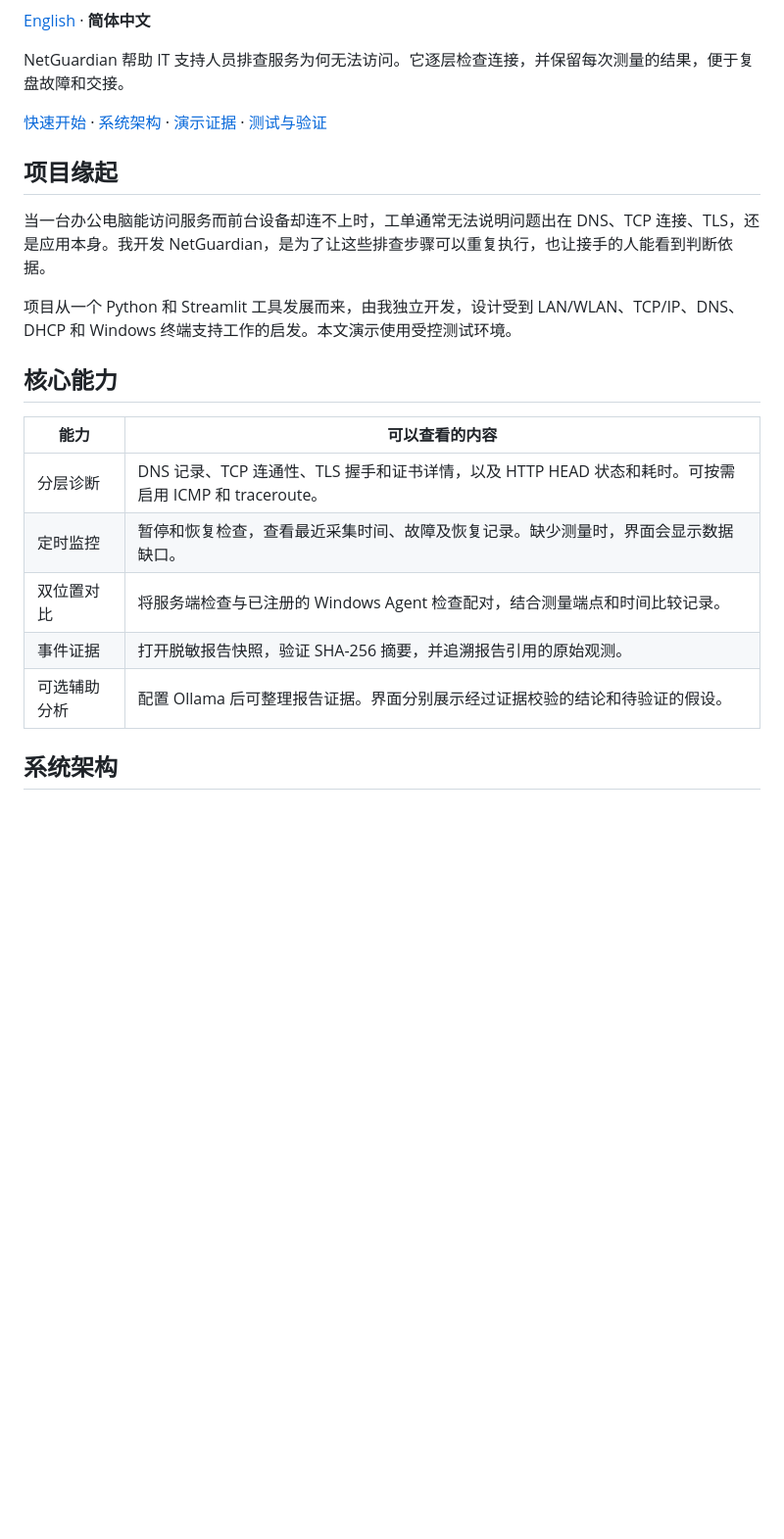
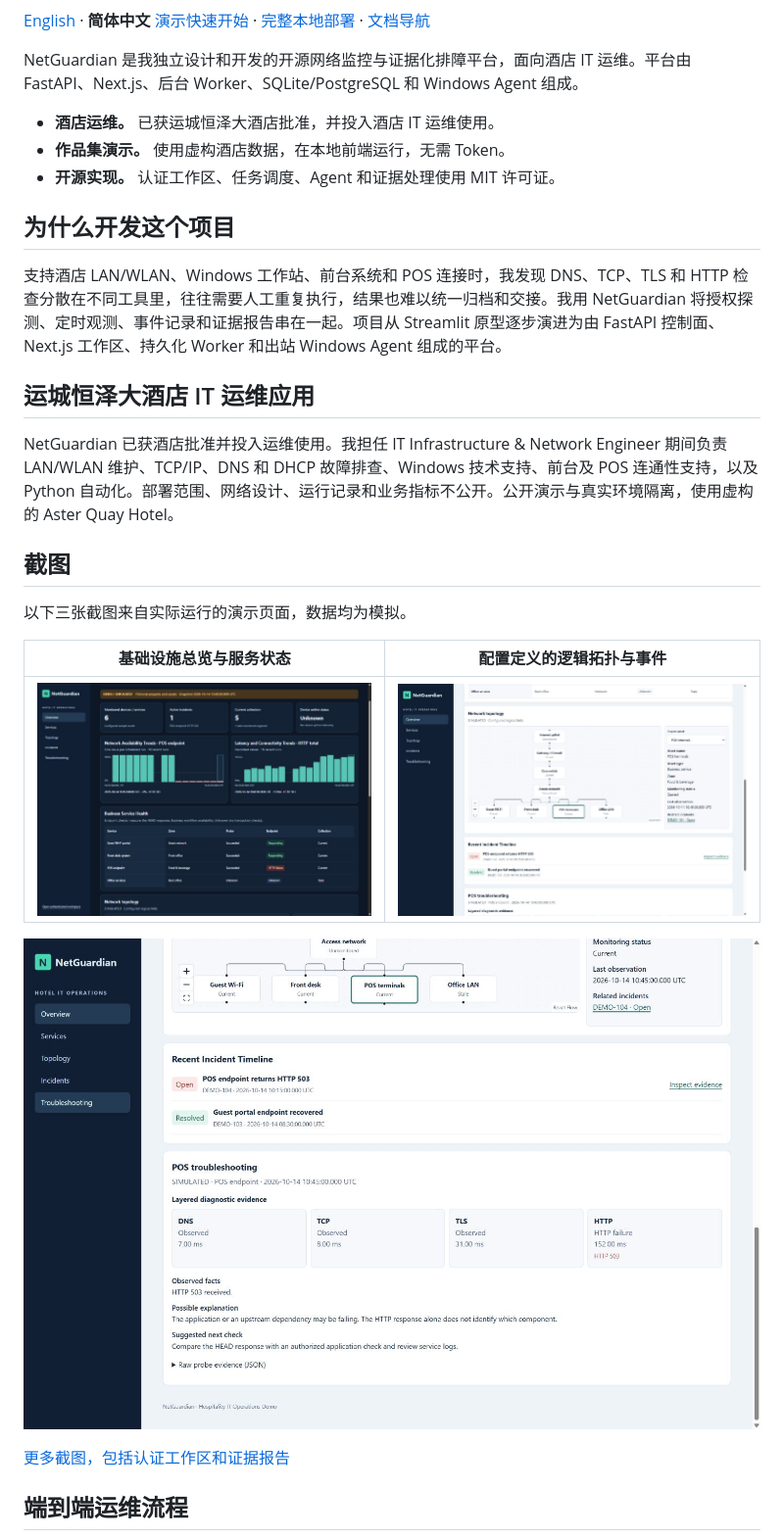
Before and after one commit to TYF009/NetGuardian, a Markdown page: README.zh-CN.md, the part around one of its changes. Shown at 98% size. GitHub-like rendering; pictures changed too: docs/assets/screenshots/hotel-dashboard.jpg (added), docs/assets/screenshots/hotel-diagnostics.jpg (added), docs/assets/screenshots/hotel-topology.jpg (added); blank space fills up the shorter version.

Commit message:
docs: present NetGuardian as a hospitality IT portfolio project

````diff
--- a/README.zh-CN.md
+++ b/README.zh-CN.md
@@ -2,27 +4,34 @@
 
 [English](README.md) · **简体中文**
+[演示快速开始](#演示快速开始) · [完整本地部署](#完整本地部署) · [文档导航](docs/README.md)
 
-NetGuardian 帮助 IT 支持人员排查服务为何无法访问。它逐层检查连接，并保留每次测量的结果，便于复盘故障和交接。
+NetGuardian 是我独立设计和开发的开源网络监控与证据化排障平台，面向酒店 IT 运维。平台由 FastAPI、Next.js、后台 Worker、SQLite/PostgreSQL 和 Windows Agent 组成。
 
-[快速开始](#快速开始) · [系统架构](#系统架构) · [演示证据](#演示证据) · [测试与验证](#测试与验证)
+- **酒店运维。** 已获运城恒泽大酒店批准，并投入酒店 IT 运维使用。
+- **作品集演示。** 使用虚构酒店数据，在本地前端运行，无需 Token。
+- **开源实现。** 认证工作区、任务调度、Agent 和证据处理使用 MIT 许可证。
 
-## 项目缘起
+## 为什么开发这个项目
 
-当一台办公电脑能访问服务而前台设备却连不上时，工单通常无法说明问题出在 DNS、TCP 连接、TLS，还是应用本身。我开发 NetGuardian，是为了让这些排查步骤可以重复执行，也让接手的人能看到判断依据。
+支持酒店 LAN/WLAN、Windows 工作站、前台系统和 POS 连接时，我发现 DNS、TCP、TLS 和 HTTP 检查分散在不同工具里，往往需要人工重复执行，结果也难以统一归档和交接。我用 NetGuardian 将授权探测、定时观测、事件记录和证据报告串在一起。项目从 Streamlit 原型逐步演进为由 FastAPI 控制面、Next.js 工作区、持久化 Worker 和出站 Windows Agent 组成的平台。
 
-项目从一个 Python 和 Streamlit 工具发展而来，由我独立开发，设计受到 LAN/WLAN、TCP/IP、DNS、DHCP 和 Windows 终端支持工作的启发。本文演示使用受控测试环境。
+## 运城恒泽大酒店 IT 运维应用
 
-## 核心能力
+NetGuardian 已获酒店批准并投入运维使用。我担任 IT Infrastructure & Network Engineer 期间负责 LAN/WLAN 维护、TCP/IP、DNS 和 DHCP 故障排查、Windows 技术支持、前台及 POS 连通性支持，以及 Python 自动化。部署范围、网络设计、运行记录和业务指标不公开。公开演示与真实环境隔离，使用虚构的 Aster Quay Hotel。
 
-| 能力 | 可以查看的内容 |
+## 截图
+
+以下三张截图来自实际运行的演示页面，数据均为模拟。
+
+| 基础设施总览与服务状态 | 配置定义的逻辑拓扑与事件 |
 | --- | --- |
-| 分层诊断 | DNS 记录、TCP 连通性、TLS 握手和证书详情，以及 HTTP HEAD 状态和耗时。可按需启用 ICMP 和 traceroute。 |
-| 定时监控 | 暂停和恢复检查，查看最近采集时间、故障及恢复记录。缺少测量时，界面会显示数据缺口。 |
-| 双位置对比 | 将服务端检查与已注册的 Windows Agent 检查配对，结合测量端点和时间比较记录。 |
-| 事件证据 | 打开脱敏报告快照，验证 SHA-256 摘要，并追溯报告引用的原始观测。 |
-| 可选辅助分析 | 配置 Ollama 后可整理报告证据。界面分别展示经过证据校验的结论和待验证的假设。 |
+| ![模拟酒店趋势与服务健康看板](docs/assets/screenshots/hotel-dashboard.jpg) | ![模拟拓扑及选中节点和事件](docs/assets/screenshots/hotel-topology.jpg) |
 
-## 系统架构
+![模拟 POS HTTP 503 的 DNS、TCP、TLS 和 HTTP 分层诊断](docs/assets/screenshots/hotel-diagnostics.jpg)
+
+[更多截图，包括认证工作区和证据报告](docs/product/DEMO_GUIDE.md)
+
+## 端到端运维流程
 
 ```mermaid
 flowchart LR
````
Also changed, not shown: other parts of README.zh-CN.md (+59 -57 lines), README.md (+78 -92 lines), docs/README.md (added, +11 -0 lines), docs/product/DEMO_GUIDE.md (added, +38 -0 lines), docs/assets/screenshots/hotel-mobile.jpg (added), docs/assets/screenshots/test-evidence-report.jpg (added), docs/assets/screenshots/test-workspace.jpg (added).
